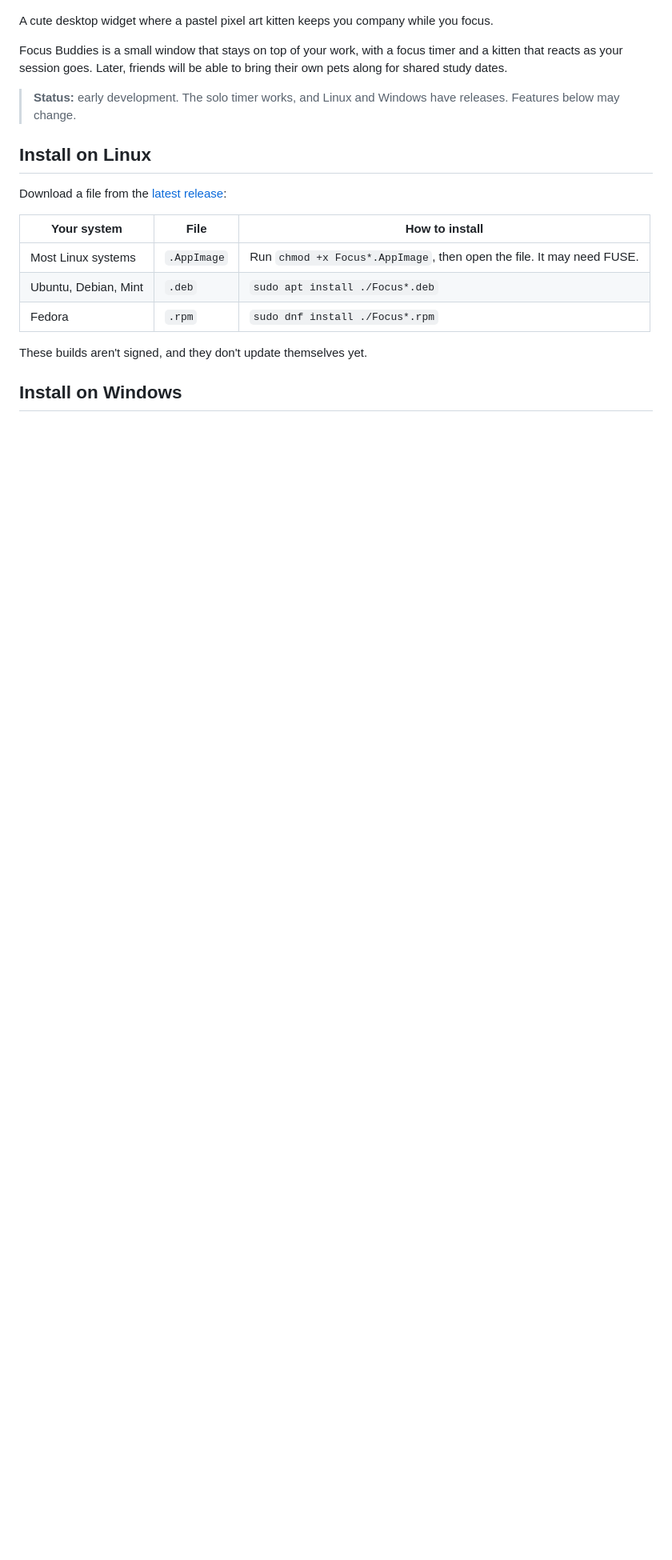
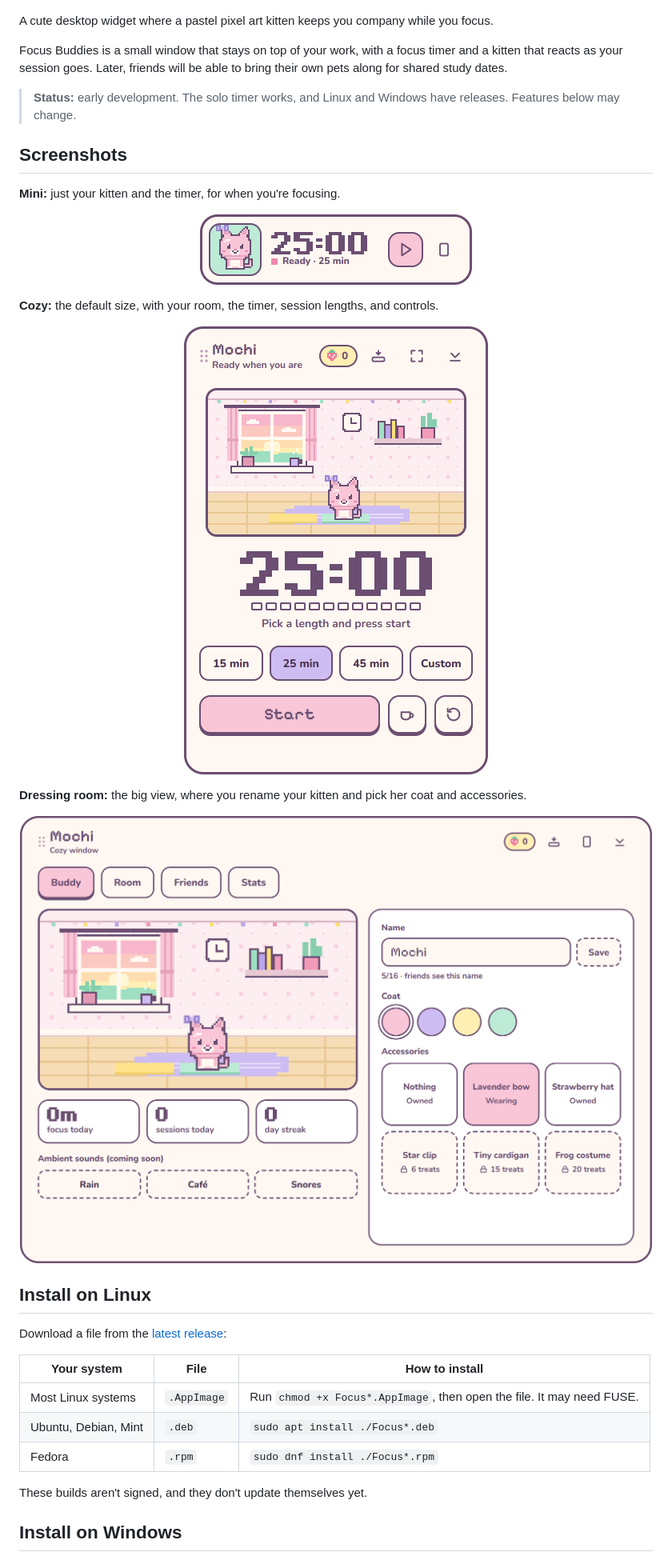
Before and after one commit to andvarna99/focus-buddies, a Markdown page: README.md, the part around the change. Shown at 80% size. GitHub-like rendering; pictures changed too: docs/screenshots/big.png (added), docs/screenshots/cozy.png (added), docs/screenshots/mini.png (added); blank space fills up the shorter version.

Commit message:
Add screenshots of each widget size to the README
Show the mini, cozy, and dressing room views with see-through corners,
captured at 2x for sharp pixel art.

Co-Authored-By: Claude Opus 5.5 <noreply@anthropic.com>

```diff
--- a/README.md
+++ b/README.md
@@ -9,6 +9,26 @@ A cute desktop widget where a pastel pixel art kitten keeps you company while yo
 Focus Buddies is a small window that stays on top of your work, with a focus timer and a kitten that reacts as your session goes. Later, friends will be able to bring their own pets along for shared study dates.
 
 > **Status:** early development. The solo timer works, and Linux and Windows have releases. Features below may change.
+
+## Screenshots
+
+**Mini:** just your kitten and the timer, for when you're focusing.
+
+<p align="center">
+  <img src="docs/screenshots/mini.png" alt="The mini widget: Mochi in a small tile beside a 25:00 timer, a play button, and a button to switch sizes" width="340">
+</p>
+
+**Cozy:** the default size, with your room, the timer, session lengths, and controls.
+
+<p align="center">
+  <img src="docs/screenshots/cozy.png" alt="The cozy widget: Mochi sitting in a pastel room with a sunset window, a 25:00 timer, session length chips, and a Start button" width="380">
+</p>
+
+**Dressing room:** the big view, where you rename your kitten and pick her coat and accessories.
+
+<p align="center">
+  <img src="docs/screenshots/big.png" alt="The dressing room: Mochi's room and today's stats on the left, and a panel on the right to change her name, coat color, and accessories" width="960">
+</p>
 
 ## Install on Linux
 
```
